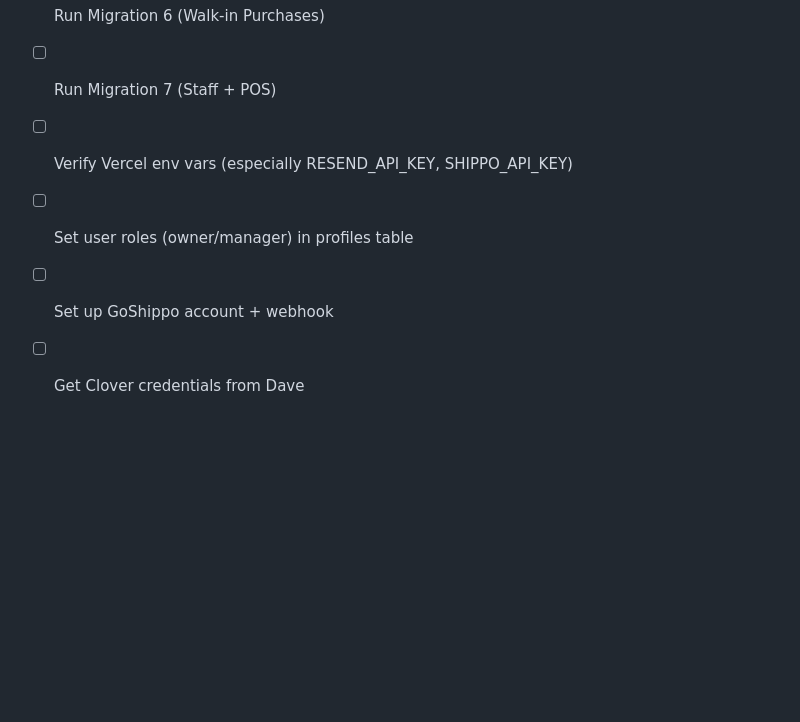
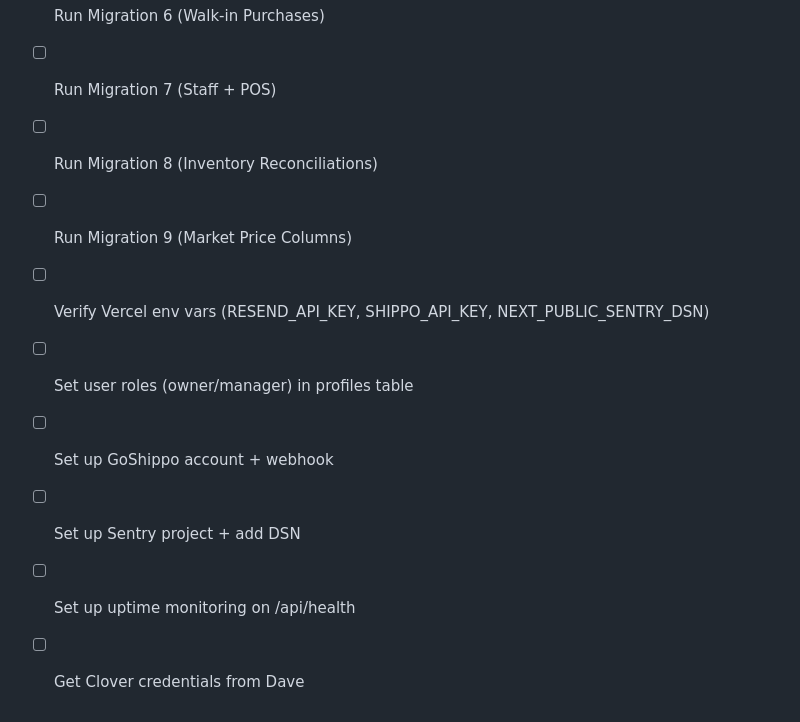
Before and after one commit to AidanFromm/Dave-App, a Markdown page: MANUAL_SETUP.md, the part around one of its changes. Rendered like a GitHub page; blank space fills up the shorter version.

```diff
--- a/MANUAL_SETUP.md
+++ b/MANUAL_SETUP.md
@@ -289,7 +323,11 @@ Waiting for Dave to send Clover login credentials. Once received:
 - [ ] Run Migration 5 (Refunds + Pickup)
 - [ ] Run Migration 6 (Walk-in Purchases)
 - [ ] Run Migration 7 (Staff + POS)
-- [ ] Verify Vercel env vars (especially RESEND_API_KEY, SHIPPO_API_KEY)
+- [ ] Run Migration 8 (Inventory Reconciliations)
+- [ ] Run Migration 9 (Market Price Columns)
+- [ ] Verify Vercel env vars (RESEND_API_KEY, SHIPPO_API_KEY, NEXT_PUBLIC_SENTRY_DSN)
 - [ ] Set user roles (owner/manager) in profiles table
 - [ ] Set up GoShippo account + webhook
+- [ ] Set up Sentry project + add DSN
+- [ ] Set up uptime monitoring on /api/health
 - [ ] Get Clover credentials from Dave
```
Also changed, not shown: other parts of MANUAL_SETUP.md (+34 -0 lines).
